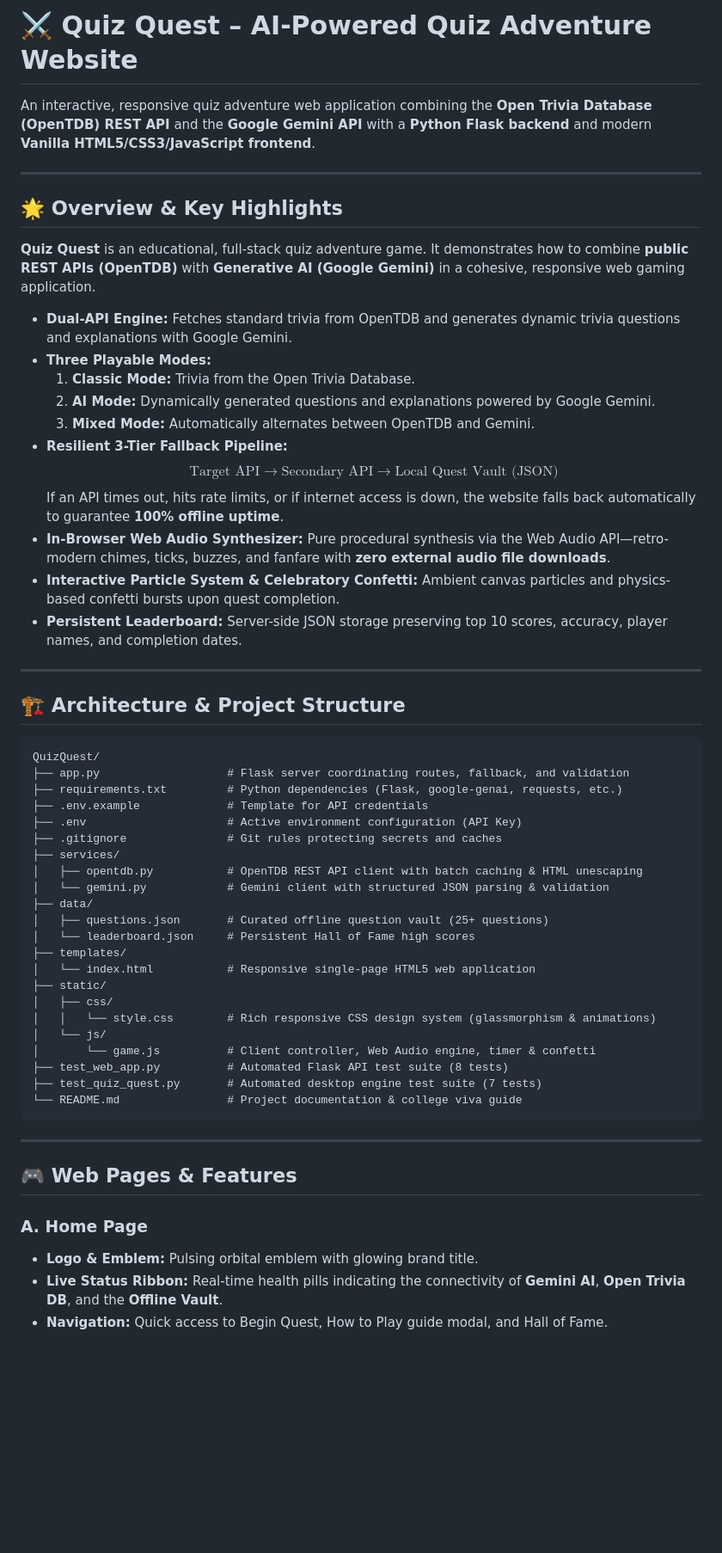
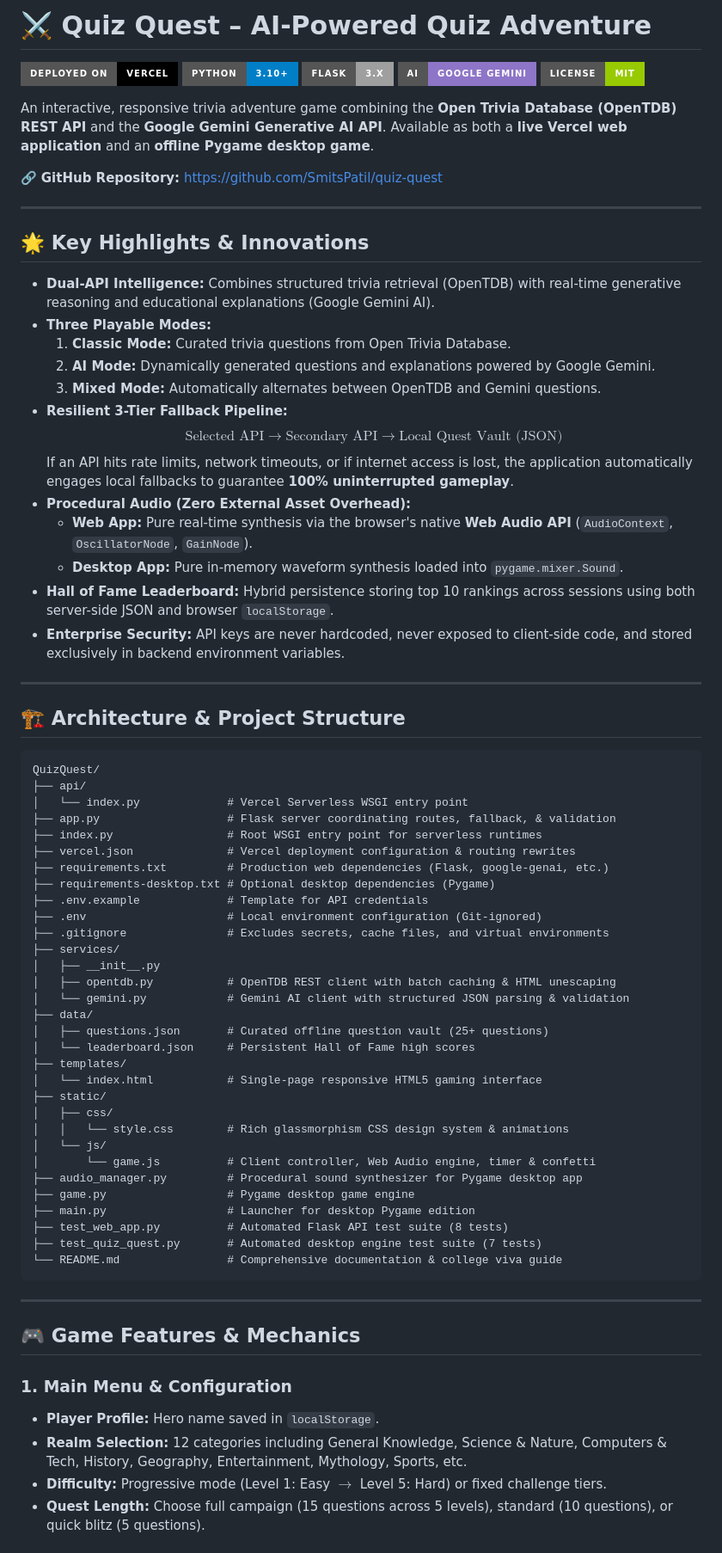
Before and after one commit to SmitsPatil/quiz-quest, a Markdown page: README.md, the part around one of its changes. Shown at 86% size. Drawn GitHub-style; badges without logos; blank space fills up the shorter version.

Commit message:
docs: Update README with Vercel deployment, architecture, and viva notes

````diff
--- a/README.md
+++ b/README.md
@@ -1,24 +1,32 @@
-# ⚔️ Quiz Quest – AI-Powered Quiz Adventure Website
+# ⚔️ Quiz Quest – AI-Powered Quiz Adventure
 
-An interactive, responsive quiz adventure web application combining the **Open Trivia Database (OpenTDB) REST API** and the **Google Gemini API** with a **Python Flask backend** and modern **Vanilla HTML5/CSS3/JavaScript frontend**.
+[![Deployed on Vercel](https://img.shields.io/badge/Deployed%20on-Vercel-black?style=for-the-badge&logo=vercel)](https://vercel.com)
+[![Python 3.10+](https://img.shields.io/badge/Python-3.10%2B-blue?style=for-the-badge&logo=python)](https://python.org)
+[![Flask](https://img.shields.io/badge/Flask-3.x-lightgrey?style=for-the-badge&logo=flask)](https://flask.palletsprojects.com)
+[![Google Gemini API](https://img.shields.io/badge/AI-Google%20Gemini-8E75C7?style=for-the-badge&logo=google)](https://aistudio.google.com)
+[![License: MIT](https://img.shields.io/badge/License-MIT-green?style=for-the-badge)](LICENSE)
+
+An interactive, responsive trivia adventure game combining the **Open Trivia Database (OpenTDB) REST API** and the **Google Gemini Generative AI API**. Available as both a **live Vercel web application** and an **offline Pygame desktop game**.
+
+🔗 **GitHub Repository:** [https://github.com/SmitsPatil/quiz-quest](https://github.com/SmitsPatil/quiz-quest)
 
 ---
 
-## 🌟 Overview & Key Highlights
+## 🌟 Key Highlights & Innovations
 
-**Quiz Quest** is an educational, full-stack quiz adventure game. It demonstrates how to combine **public REST APIs (OpenTDB)** with **Generative AI (Google Gemini)** in a cohesive, responsive web gaming application.
-
-- **Dual-API Engine:** Fetches standard trivia from OpenTDB and generates dynamic trivia questions and explanations with Google Gemini.
+- **Dual-API Intelligence:** Combines structured trivia retrieval (OpenTDB) with real-time generative reasoning and educational explanations (Google Gemini AI).
 - **Three Playable Modes:**
-  1. **Classic Mode:** Trivia from the Open Trivia Database.
+  1. **Classic Mode:** Curated trivia questions from Open Trivia Database.
   2. **AI Mode:** Dynamically generated questions and explanations powered by Google Gemini.
-  3. **Mixed Mode:** Automatically alternates between OpenTDB and Gemini.
+  3. **Mixed Mode:** Automatically alternates between OpenTDB and Gemini questions.
 - **Resilient 3-Tier Fallback Pipeline:**
-  $$\text{Target API} \longrightarrow \text{Secondary API} \longrightarrow \text{Local Quest Vault (JSON)}$$
-  If an API times out, hits rate limits, or if internet access is down, the website falls back automatically to guarantee **100% offline uptime**.
-- **In-Browser Web Audio Synthesizer:** Pure procedural synthesis via the Web Audio API—retro-modern chimes, ticks, buzzes, and fanfare with **zero external audio file downloads**.
-- **Interactive Particle System & Celebratory Confetti:** Ambient canvas particles and physics-based confetti bursts upon quest completion.
-- **Persistent Leaderboard:** Server-side JSON storage preserving top 10 scores, accuracy, player names, and completion dates.
+  $$\text{Selected API} \longrightarrow \text{Secondary API} \longrightarrow \text{Local Quest Vault (JSON)}$$
+  If an API hits rate limits, network timeouts, or if internet access is lost, the application automatically engages local fallbacks to guarantee **100% uninterrupted gameplay**.
+- **Procedural Audio (Zero External Asset Overhead):**
+  - **Web App:** Pure real-time synthesis via the browser's native **Web Audio API** (`AudioContext`, `OscillatorNode`, `GainNode`).
+  - **Desktop App:** Pure in-memory waveform synthesis loaded into `pygame.mixer.Sound`.
+- **Hall of Fame Leaderboard:** Hybrid persistence storing top 10 rankings across sessions using both server-side JSON and browser `localStorage`.
+- **Enterprise Security:** API keys are never hardcoded, never exposed to client-side code, and stored exclusively in backend environment variables.
 
 ---
 
@@ -26,35 +34,45 @@ An interactive, responsive quiz adventure web application combining the **Open T
 
 ```text
 QuizQuest/
-├── app.py                   # Flask server coordinating routes, fallback, and validation
-├── requirements.txt         # Python dependencies (Flask, google-genai, requests, etc.)
+├── api/
+│   └── index.py             # Vercel Serverless WSGI entry point
+├── app.py                   # Flask server coordinating routes, fallback, & validation
+├── index.py                 # Root WSGI entry point for serverless runtimes
+├── vercel.json              # Vercel deployment configuration & routing rewrites
+├── requirements.txt         # Production web dependencies (Flask, google-genai, etc.)
+├── requirements-desktop.txt # Optional desktop dependencies (Pygame)
 ├── .env.example             # Template for API credentials
-├── .env                     # Active environment configuration (API Key)
-├── .gitignore               # Git rules protecting secrets and caches
+├── .env                     # Local environment configuration (Git-ignored)
+├── .gitignore               # Excludes secrets, cache files, and virtual environments
 ├── services/
-│   ├── opentdb.py           # OpenTDB REST API client with batch caching & HTML unescaping
-│   └── gemini.py            # Gemini client with structured JSON parsing & validation
+│   ├── __init__.py
+│   ├── opentdb.py           # OpenTDB REST client with batch caching & HTML unescaping
+│   └── gemini.py            # Gemini AI client with structured JSON parsing & validation
 ├── data/
 │   ├── questions.json       # Curated offline question vault (25+ questions)
 │   └── leaderboard.json     # Persistent Hall of Fame high scores
 ├── templates/
-│   └── index.html           # Responsive single-page HTML5 web application
+│   └── index.html           # Single-page responsive HTML5 gaming interface
 ├── static/
 │   ├── css/
-│   │   └── style.css        # Rich responsive CSS design system (glassmorphism & animations)
+│   │   └── style.css        # Rich glassmorphism CSS design system & animations
 │   └── js/
 │       └── game.js          # Client controller, Web Audio engine, timer & confetti
+├── audio_manager.py         # Procedural sound synthesizer for Pygame desktop app
+├── game.py                  # Pygame desktop game engine
+├── main.py                  # Launcher for desktop Pygame edition
 ├── test_web_app.py          # Automated Flask API test suite (8 tests)
 ├── test_quiz_quest.py       # Automated desktop engine test suite (7 tests)
-└── README.md                # Project documentation & college viva guide
+└── README.md                # Comprehensive documentation & college viva guide
 ```
 
 ---
 
-## 🎮 Web Pages & Features
+## 🎮 Game Features & Mechanics
 
-### A. Home Page
-- **Logo & Emblem:** Pulsing orbital emblem with glowing brand title.
-- **Live Status Ribbon:** Real-time health pills indicating the connectivity of **Gemini AI**, **Open Trivia DB**, and the **Offline Vault**.
-- **Navigation:** Quick access to Begin Quest, How to Play guide modal, and Hall of Fame.
+### 1. Main Menu & Configuration
+- **Player Profile:** Hero name saved in `localStorage`.
+- **Realm Selection:** 12 categories including General Knowledge, Science & Nature, Computers & Tech, History, Geography, Entertainment, Mythology, Sports, etc.
+- **Difficulty:** Progressive mode (Level 1: Easy $\rightarrow$ Level 5: Hard) or fixed challenge tiers.
+- **Quest Length:** Choose full campaign (15 questions across 5 levels), standard (10 questions), or quick blitz (5 questions).
 
````
Also changed, not shown: other parts of README.md (+84 -74 lines).
